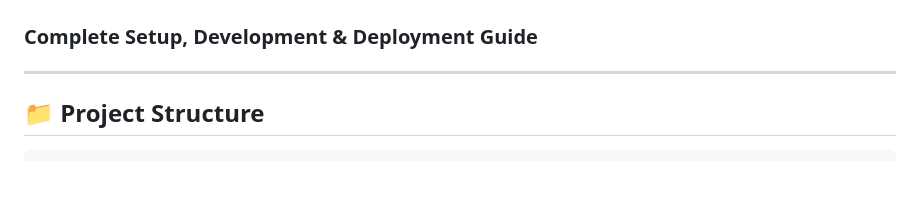
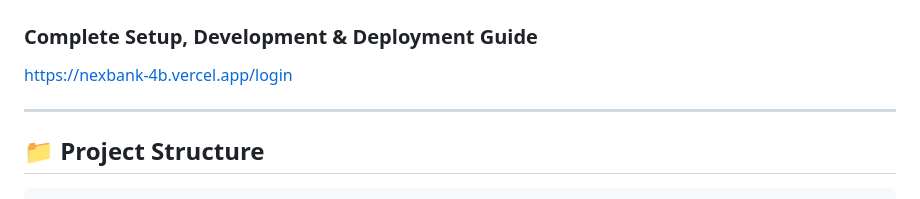
Before and after one commit to shuvad23/Bank-and-transaction-management-system, a Markdown page: README.md, the part around the change. Rendered like a GitHub page; blank space fills up the shorter version.

Commit message:
Add project URL to README
Added project URL to the README file.

```diff
--- a/README.md
+++ b/README.md
@@ -1,5 +1,7 @@
 # 🏦 NexBank — Bank & Transaction Management System
 ### Complete Setup, Development & Deployment Guide
+
+https://nexbank-4b.vercel.app/login
 
 ---
 
```
